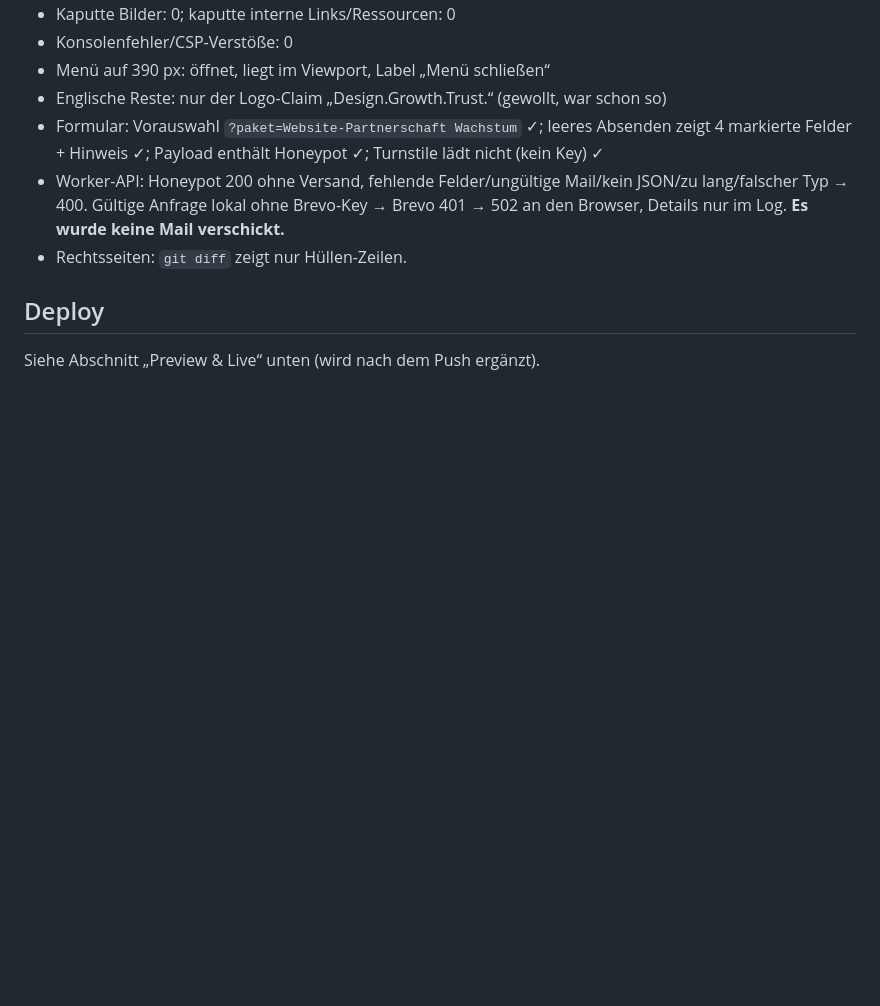
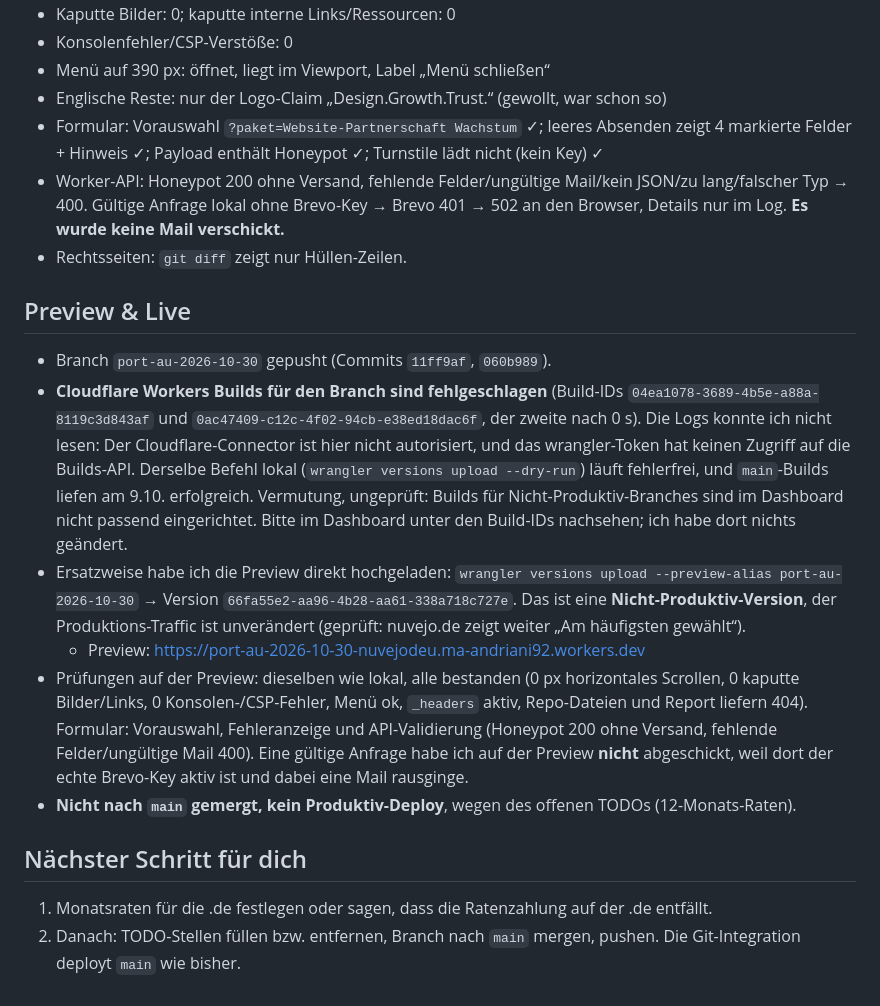
Before and after one commit to Nuvejo/nuvejo.de, a Markdown page: report-port-2026-10-30.md, the part around the change. Rendered like a GitHub page; blank space fills up the shorter version.

Commit message:
Report: preview results, failed branch builds, deploy status
Co-Authored-By: Claude Opus 5.5 <noreply@anthropic.com>

```diff
--- a/report-port-2026-10-30.md
+++ b/report-port-2026-10-30.md
@@ -92,6 +92,16 @@ Lokal mit `wrangler dev` (echter Worker inkl. `_headers`), Playwright mit lokale
 - Worker-API: Honeypot 200 ohne Versand, fehlende Felder/ungültige Mail/kein JSON/zu lang/falscher Typ → 400. Gültige Anfrage lokal ohne Brevo-Key → Brevo 401 → 502 an den Browser, Details nur im Log. **Es wurde keine Mail verschickt.**
 - Rechtsseiten: `git diff` zeigt nur Hüllen-Zeilen.
 
-## Deploy
+## Preview & Live
 
-Siehe Abschnitt „Preview & Live“ unten (wird nach dem Push ergänzt).
+- Branch `port-au-2026-10-30` gepusht (Commits `11ff9af`, `060b989`).
+- **Cloudflare Workers Builds für den Branch sind fehlgeschlagen** (Build-IDs `04ea1078-3689-4b5e-a88a-8119c3d843af` und `0ac47409-c12c-4f02-94cb-e38ed18dac6f`, der zweite nach 0 s). Die Logs konnte ich nicht lesen: Der Cloudflare-Connector ist hier nicht autorisiert, und das wrangler-Token hat keinen Zugriff auf die Builds-API. Derselbe Befehl lokal (`wrangler versions upload --dry-run`) läuft fehlerfrei, und `main`-Builds liefen am 9.10. erfolgreich. Vermutung, ungeprüft: Builds für Nicht-Produktiv-Branches sind im Dashboard nicht passend eingerichtet. Bitte im Dashboard unter den Build-IDs nachsehen; ich habe dort nichts geändert.
+- Ersatzweise habe ich die Preview direkt hochgeladen: `wrangler versions upload --preview-alias port-au-2026-10-30` → Version `66fa55e2-aa96-4b28-aa61-338a718c727e`. Das ist eine **Nicht-Produktiv-Version**, der Produktions-Traffic ist unverändert (geprüft: nuvejo.de zeigt weiter „Am häufigsten gewählt“).
+  - Preview: https://port-au-2026-10-30-nuvejodeu.ma-andriani92.workers.dev
+- Prüfungen auf der Preview: dieselben wie lokal, alle bestanden (0 px horizontales Scrollen, 0 kaputte Bilder/Links, 0 Konsolen-/CSP-Fehler, Menü ok, `_headers` aktiv, Repo-Dateien und Report liefern 404). Formular: Vorauswahl, Fehleranzeige und API-Validierung (Honeypot 200 ohne Versand, fehlende Felder/ungültige Mail 400). Eine gültige Anfrage habe ich auf der Preview **nicht** abgeschickt, weil dort der echte Brevo-Key aktiv ist und dabei eine Mail rausginge.
+- **Nicht nach `main` gemergt, kein Produktiv-Deploy**, wegen des offenen TODOs (12-Monats-Raten).
+
+## Nächster Schritt für dich
+
+1. Monatsraten für die .de festlegen oder sagen, dass die Ratenzahlung auf der .de entfällt.
+2. Danach: TODO-Stellen füllen bzw. entfernen, Branch nach `main` mergen, pushen. Die Git-Integration deployt `main` wie bisher.
```
